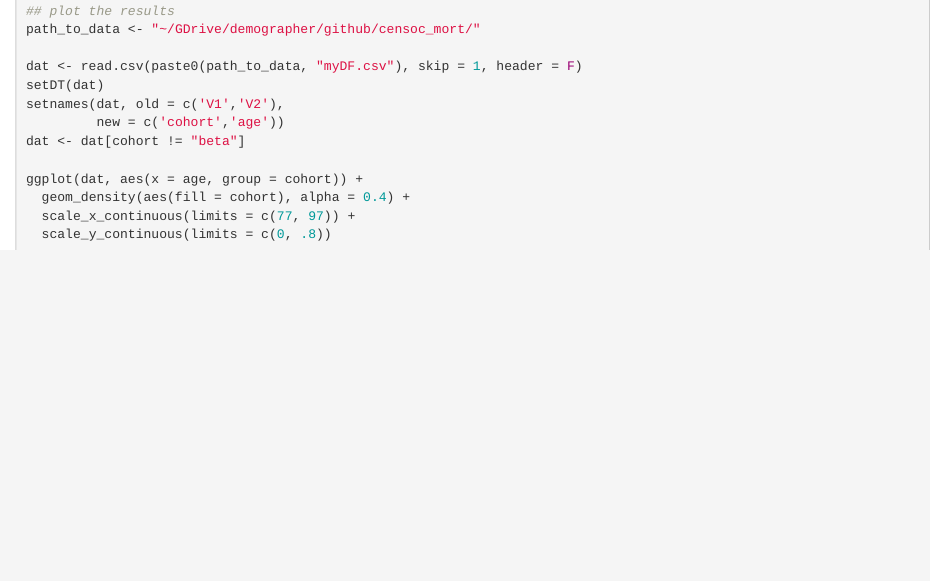
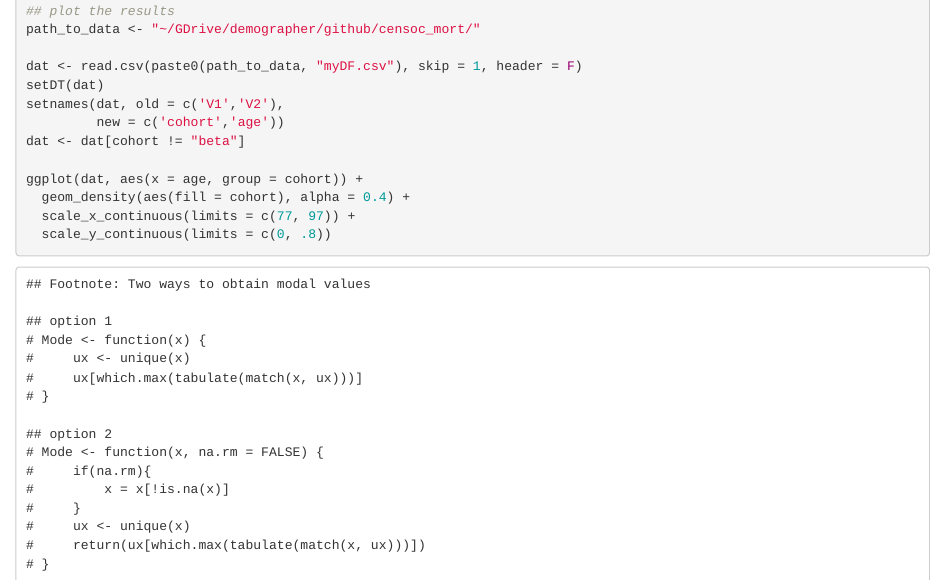
Before and after one commit to jordanweiss/censoc_mort, an R Markdown document (mle/multi_cohort_mle.Rmd): the page in a window 1100 px wide, from 4040 px down. Rendered offline with R 4.5, knitr and Pandoc, with nearby package versions; the code chunks are not run, so their results and figures are left out.

Commit message:
Add footnote re: modal values
Add short code indicating two ways to get modal values

````diff
--- a/mle/multi_cohort_mle.Rmd
+++ b/mle/multi_cohort_mle.Rmd
@@ -233,3 +233,22 @@ ggplot(dat, aes(x = age, group = cohort)) +
   scale_y_continuous(limits = c(0, .8))
 
 ```
+
+```
+## Footnote: Two ways to obtain modal values
+
+## option 1
+# Mode <- function(x) {
+#     ux <- unique(x)
+#     ux[which.max(tabulate(match(x, ux)))]
+# }
+
+## option 2
+# Mode <- function(x, na.rm = FALSE) {
+#     if(na.rm){
+#         x = x[!is.na(x)]
+#     }
+#     ux <- unique(x)
+#     return(ux[which.max(tabulate(match(x, ux)))])
+# }
+```
````
